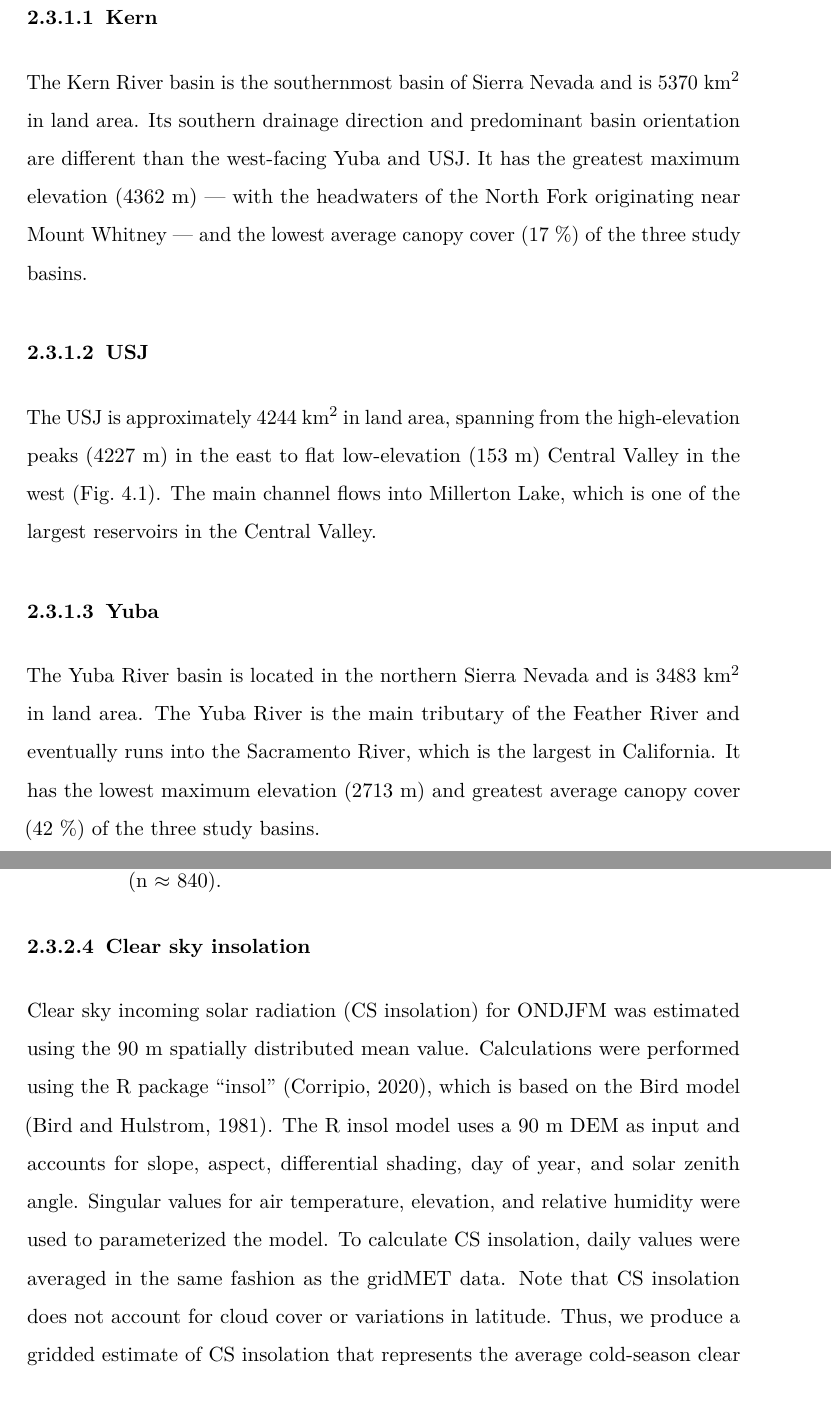
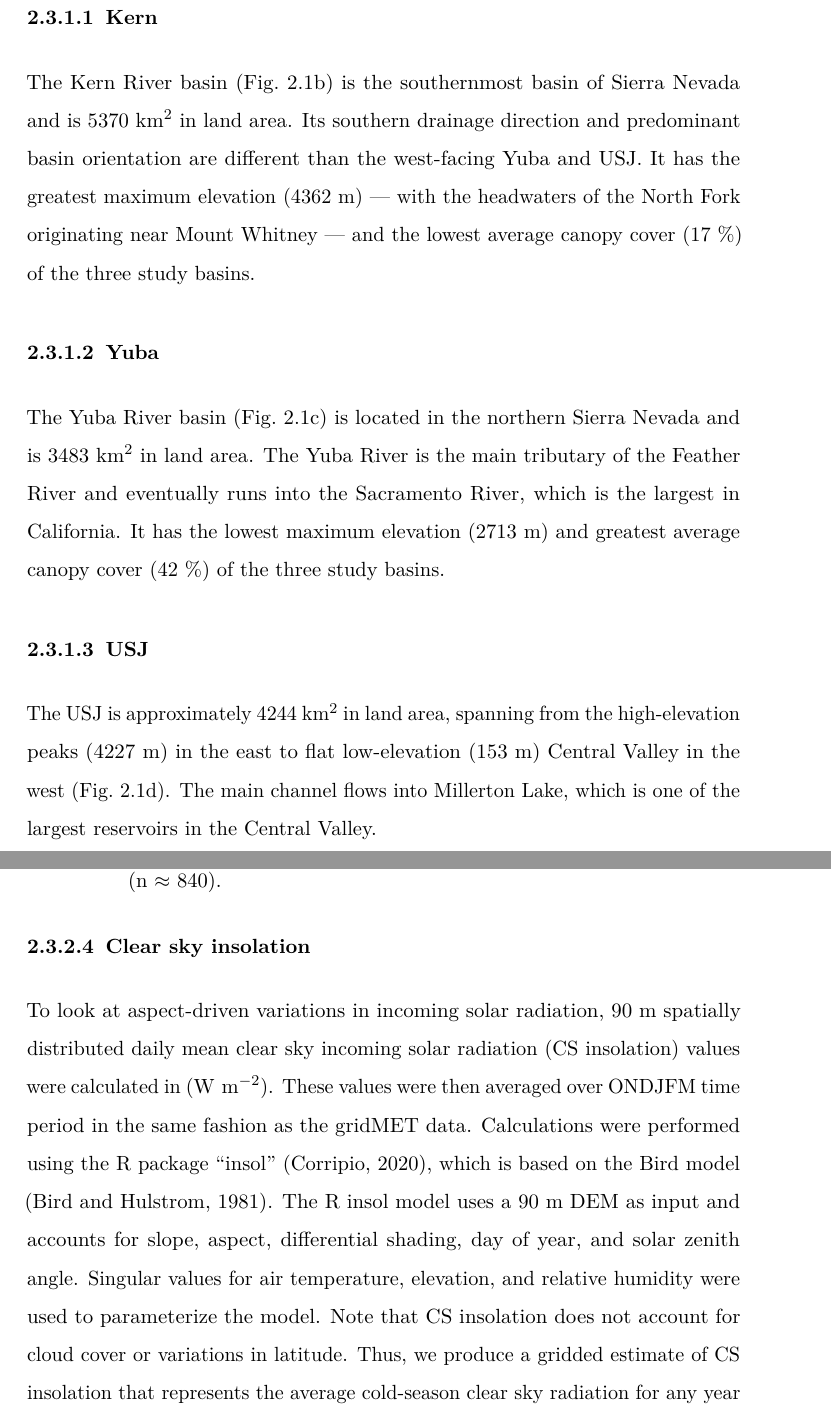
Before and after one commit to jacktarricone/disseration, a LaTeX thesis (main.tex, which reads ch2.tex): two parts of pages 23 and 25 of 119, joined at a grey line, cut so that both start at the same text. Compiled offline with pdfLaTeX.

Commit message:
Updates from Overleaf

```diff
--- a/ch2.tex
+++ b/ch2.tex
@@ -90,19 +90,20 @@ This study focuses on the Sierra Nevada because it is a critical source of water
 %==============================================================================
 \hypertarget{ch2-sa-3}{\subsubsection{Kern}\label{ch2-sa-3}}
 
-The Kern River basin is the southernmost basin of Sierra Nevada and is 5370~km$^{2}$ in land area. Its southern drainage direction and predominant basin orientation are different than the west-facing Yuba and USJ. It has the greatest maximum elevation (4362~m) --- with the headwaters of the North Fork originating near Mount Whitney --- and the lowest average canopy cover (17~\%) of the three study basins.
+The Kern River basin (Fig.~\ref{fig:kuy_study_area}b) is the southernmost basin of Sierra Nevada and is 5370~km$^{2}$ in land area. Its southern drainage direction and predominant basin orientation are different than the west-facing Yuba and USJ. It has the greatest maximum elevation (4362~m) --- with the headwaters of the North Fork originating near Mount Whitney --- and the lowest average canopy cover (17~\%) of the three study basins.
+
+
+
+%==============================================================================
+\hypertarget{ch2-sa-1}{\subsubsection{Yuba}\label{ch2-sa-1}}
+
+The Yuba River basin (Fig.~\ref{fig:kuy_study_area}c) is located in the northern Sierra Nevada and is 3483~km$^{2}$ in land area. The Yuba River is the main tributary of the Feather River and eventually runs into the Sacramento River, which is the largest in California. It has the lowest maximum elevation (2713~m) and greatest average canopy cover (42~\%) of the three study basins.
 
 
 %==============================================================================
 \hypertarget{ch2-sa-2}{\subsubsection{USJ}\label{ch2-sa-2}}
 
-The USJ is approximately 4244~km$^{2}$ in land area, spanning from the high-elevation peaks (4227~m) in the east to flat low-elevation (153~m) Central Valley in the west (Fig.~\ref{fig:multisensor_study_area}). The main channel flows into Millerton Lake, which is one of the largest reservoirs in the Central Valley.
-
-
-%==============================================================================
-\hypertarget{ch2-sa-1}{\subsubsection{Yuba}\label{ch2-sa-1}}
-
-The Yuba River basin is located in the northern Sierra Nevada and is 3483~km$^{2}$ in land area. The Yuba River is the main tributary of the Feather River and eventually runs into the Sacramento River, which is the largest in California. It has the lowest maximum elevation (2713~m) and greatest average canopy cover (42~\%) of the three study basins.
+The USJ is approximately 4244~km$^{2}$ in land area, spanning from the high-elevation peaks (4227~m) in the east to flat low-elevation (153~m) Central Valley in the west (Fig.~\ref{fig:kuy_study_area}d). The main channel flows into Millerton Lake, which is one of the largest reservoirs in the Central Valley.
 
 %==============================================================================
 %==============================================================================
@@ -127,8 +128,8 @@ We used 4~km meteorological data from gridMET \citep{abatzoglouDevelopmentGridde
 %===========================================================================
 \hypertarget{ch2-do-2}{\subsubsection{Clear sky insolation}\label{ch2-do-2}}
 
-Clear sky incoming solar radiation (CS insolation) for ONDJFM was estimated using the 90~m spatially distributed mean value. Calculations were performed using the R package ``insol” \citep{corripioInsolSolarRadiation2020}, which is based on the Bird model \citep{birdReviewEvaluationImprovement1981}. The R insol model uses a 90~m DEM as input and accounts for slope, aspect, differential shading, day of year, and solar zenith angle.
-Singular values for air temperature, elevation, and relative humidity were used to parameterized the model. To calculate CS insolation, daily values were averaged in the same fashion as the gridMET data. Note that CS insolation does not account for cloud cover or variations in latitude. Thus, we produce a gridded estimate of CS insolation that represents the average cold-season clear sky radiation for any year (i.e., not a time series).
+To look at aspect-driven variations in incoming solar radiation, 90~m spatially distributed daily mean clear sky incoming solar radiation (CS insolation) values were calculated in ($\mathrm{W~m}^{-2}$). These values were then averaged over ONDJFM time period in the same fashion as the gridMET data. Calculations were performed using the R package ``insol” \citep{corripioInsolSolarRadiation2020}, which is based on the Bird model \citep{birdReviewEvaluationImprovement1981}. The R insol model uses a 90~m DEM as input and accounts for slope, aspect, differential shading, day of year, and solar zenith angle.
+Singular values for air temperature, elevation, and relative humidity were used to parameterize the model. Note that CS insolation does not account for cloud cover or variations in latitude. Thus, we produce a gridded estimate of CS insolation that represents the average cold-season clear sky radiation for any year (i.e., not a time series).
 
 %==============================================================================
 %==============================================================================
```
Also changed, not shown: ch2.tex (6 more changed lines).
